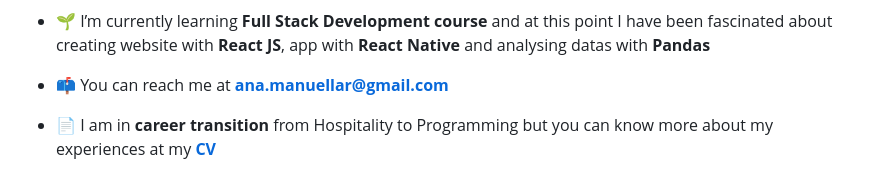
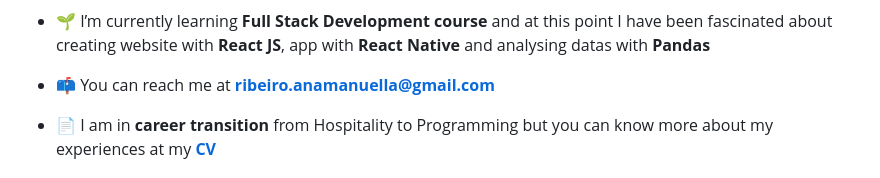
Before and after one commit to anamanuellar/anamanuellar, a Markdown page: README.md, the part around the change. GitHub-like rendering.

```diff
--- a/README.md
+++ b/README.md
@@ -7,7 +7,7 @@
 
 - 🌱 I’m currently learning **Full Stack Development course** and at this point I have been fascinated about creating website with **React JS**, app with **React Native** and analysing datas with **Pandas**
 
-- 📫 You can reach me at **ana.manuellar@gmail.com**
+- 📫 You can reach me at **ribeiro.anamanuella@gmail.com**
 
 - 📄 I am in **career transition** from Hospitality to Programming but you can know more about my experiences at my <a href="https://anamanuellar.github.io/CV_AnaManuella/">**CV**</a>
 
```
